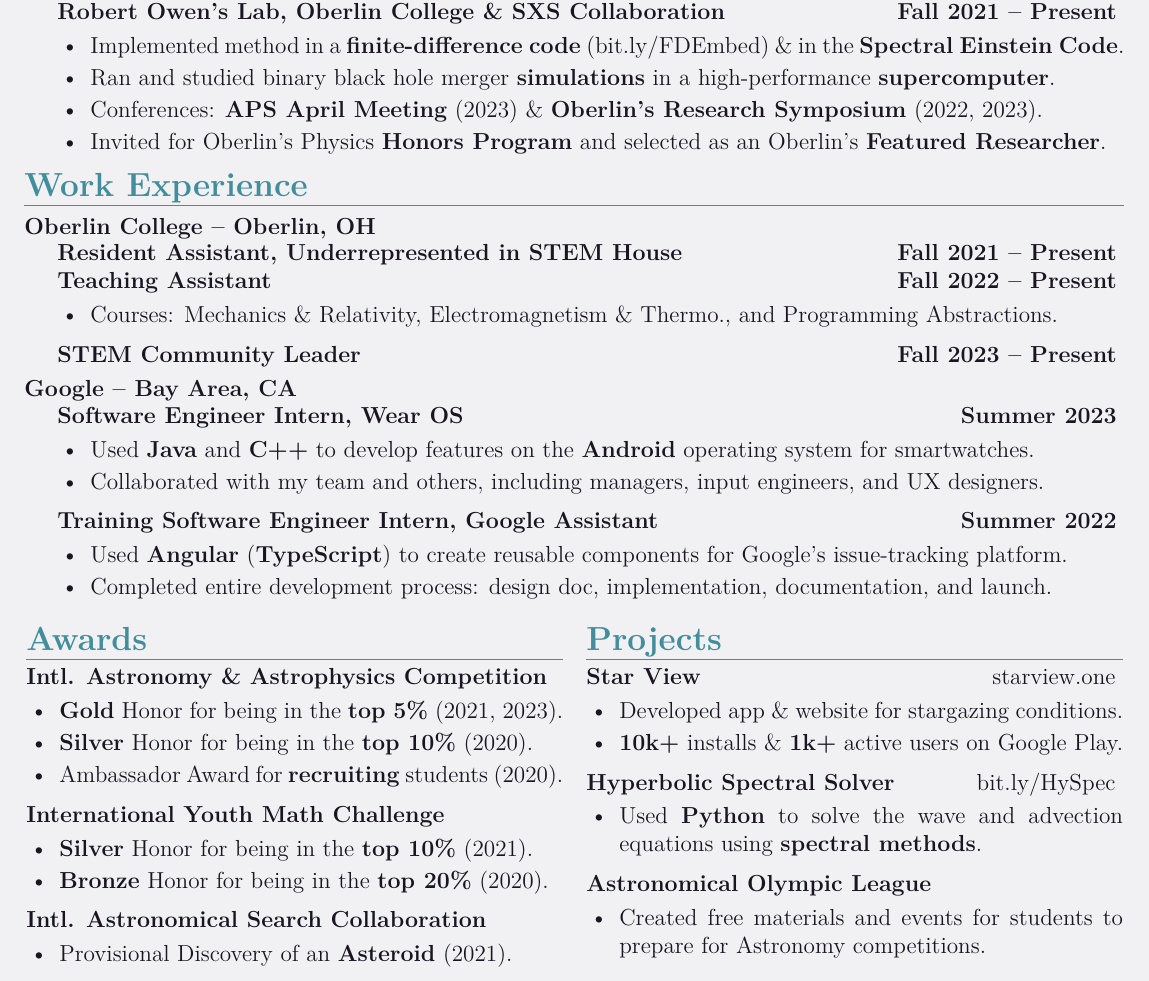
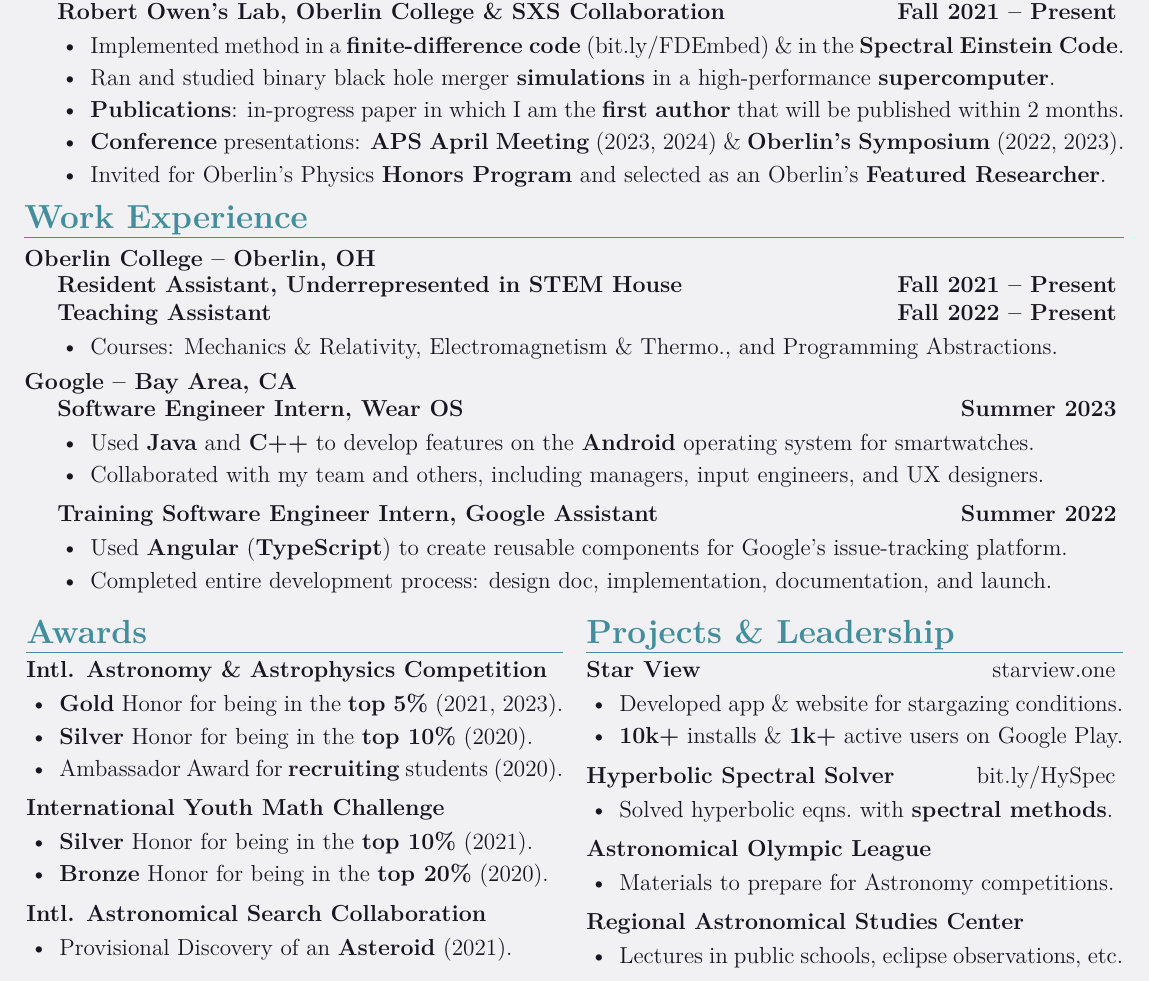
Before and after one commit to iago-mendes/cv, a LaTeX CV (main.tex, which reads entries/experience/oberlin.tex, entries/projects/ceamontes.tex, entries/projects/hyperbolic-spectral-solver.tex): part of the page, cut so that both start at the same text. Compiled offline with XeLaTeX.

Commit message:
Add publications to research.

```diff
--- a/entries/experience/oberlin.tex
+++ b/entries/experience/oberlin.tex
@@ -24,9 +24,10 @@
 		\begin{items}
 			\item Courses: Mechanics \& Relativity, Electromagnetism \& Thermo., and Programming Abstractions.
 		\end{items}
+		\vspace*{-0.2cm}
 
-	\entryItem
-		{STEM Community Leader}
-		{Fall 2023 -- Present}
+	% \entryItem
+	% 	{STEM Community Leader}
+	% 	{Fall 2023 -- Present}
 
 \end{entry}
--- /dev/null
+++ b/entries/projects/ceamontes.tex
@@ -0,0 +1,7 @@
+\entryItem
+	{Regional Astronomical Studies Center}
+	{}
+
+	\begin{items}
+		\item Lectures in public schools, eclipse observations, etc.
+	\end{items}
--- a/entries/projects/hyperbolic-spectral-solver.tex
+++ b/entries/projects/hyperbolic-spectral-solver.tex
@@ -1,5 +1,5 @@
 \textbf{Hyperbolic Spectral Solver} \hfill \link{https://github.com/iago-mendes/hyperbolic-spectral-solver}{bit.ly/HySpec}
 
 	\begin{items}
-		\item Used \textbf{Python} to solve the wave and advection equations using \textbf{spectral methods}.
+		\item Solved hyperbolic eqns.~with \textbf{spectral methods}.
 	\end{items}
--- a/entries/projects/loa.tex
+++ b/entries/projects/loa.tex
@@ -3,5 +3,6 @@
 	{}
 
 	\begin{items}
-		\item Created free materials and events for students to prepare for Astronomy competitions.
+		\item Materials to prepare for Astronomy competitions.
+		% \item Managed the content team
 	\end{items}
--- a/entries/research/embedding.tex
+++ b/entries/research/embedding.tex
@@ -10,7 +10,8 @@
 			% \item Developed method on the \textbf{Spectral Einstein Code} and
 			\item Ran and studied binary black hole merger \textbf{simulations} in a high-performance \textbf{supercomputer}.
 			% \item Completing Honors Thesis
-			\item Conferences: \textbf{APS April Meeting} (2023) \& \textbf{Oberlin's Research Symposium} (2022, 2023).
+			\item \textbf{Publications}: in-progress paper in which I am the \textbf{first author} that will be published within 2 months.
+			\item \textbf{Conference} presentations: \textbf{APS April Meeting} (2023, 2024) \& \textbf{Oberlin's Symposium} (2022, 2023).
 			\item Invited for Oberlin's Physics \textbf{Honors Program} and selected as an Oberlin's \textbf{Featured Researcher}.
 			% \item Topic of my in-progress \textbf{Honors Thesis}.
 		\end{items}
--- a/main.tex
+++ b/main.tex
@@ -22,10 +22,11 @@
 
         &
 
-        \section{Projects}
+        \section{Projects \& Leadership}
             \input{entries/projects/starview.tex}
             \input{entries/projects/hyperbolic-spectral-solver.tex}
             \input{entries/projects/loa.tex}
+            \input{entries/projects/ceamontes.tex}
     \end{tabular}
 
 \end{document}
```
Also changed, not shown: main.pdf.
